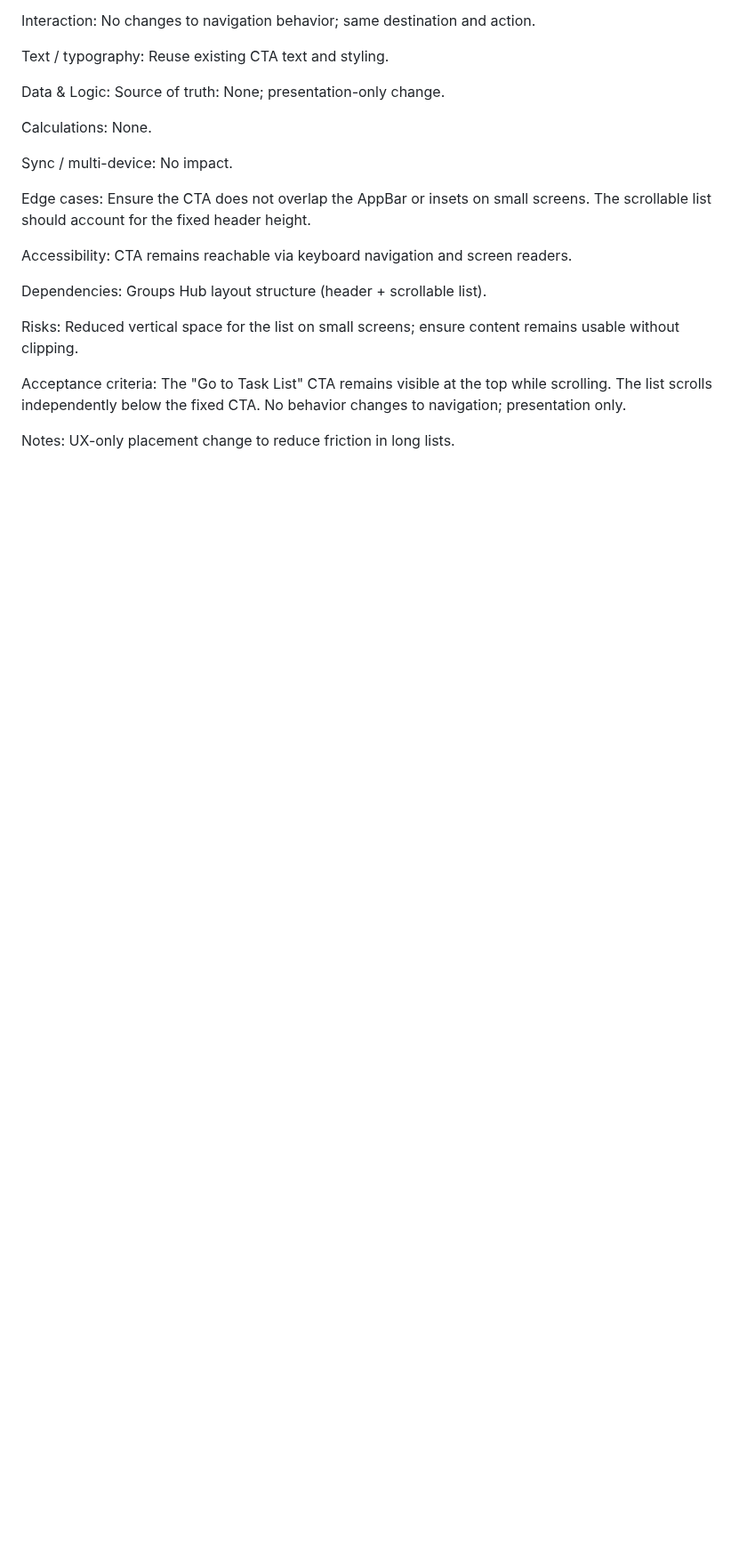
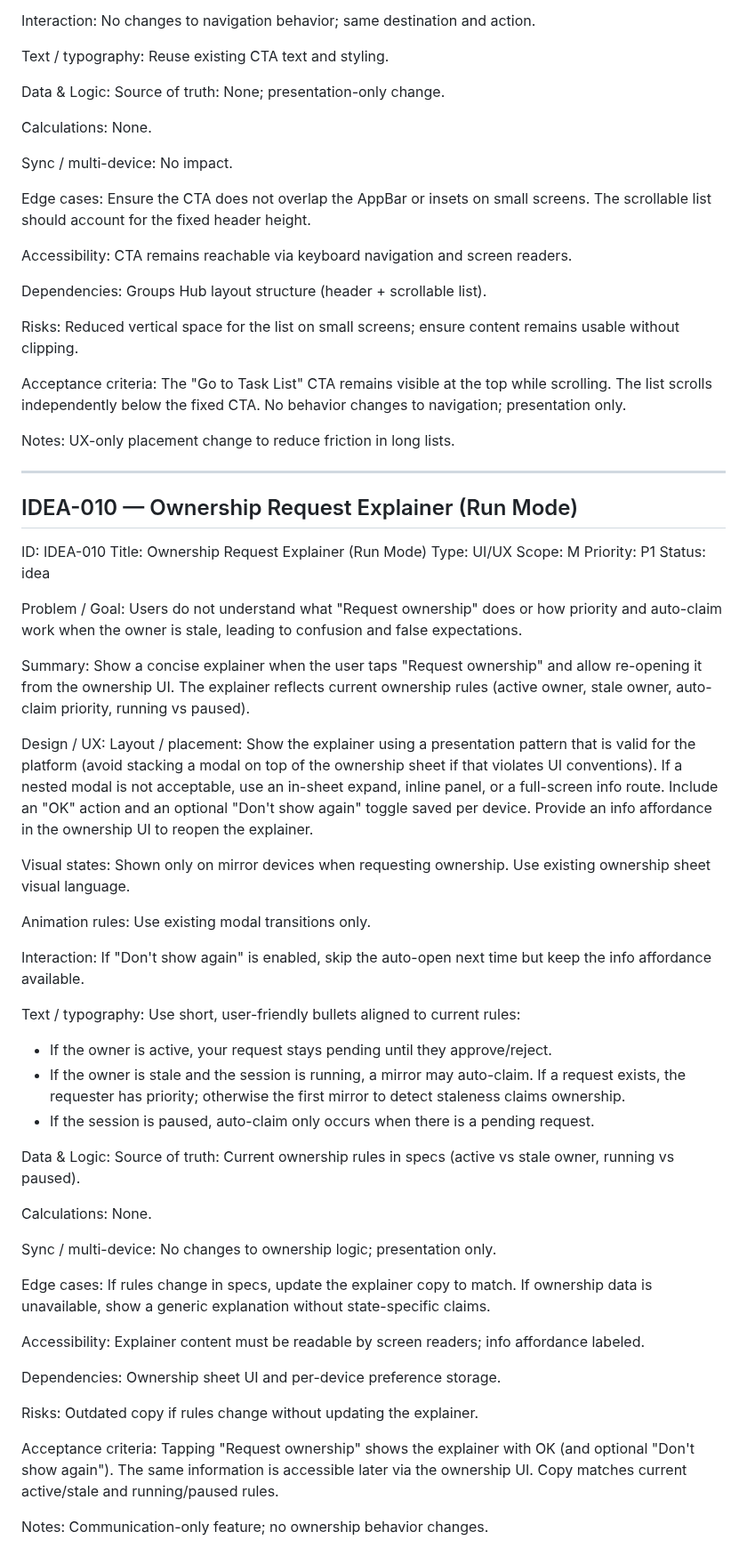
Before and after one commit to marcdevelopez/focus-interval, a Markdown page: docs/feature_backlog.md, the part around the change. Shown at 89% size. Drawn GitHub-style; blank space fills up the shorter version.

Commit message:
Add IDEA-010 ownership request explainer

```diff
--- a/docs/feature_backlog.md
+++ b/docs/feature_backlog.md
@@ -739,3 +739,84 @@ No behavior changes to navigation; presentation only.
 
 Notes:
 UX-only placement change to reduce friction in long lists.
+
+---
+
+## IDEA-010 — Ownership Request Explainer (Run Mode)
+
+ID: IDEA-010
+Title: Ownership Request Explainer (Run Mode)
+Type: UI/UX
+Scope: M
+Priority: P1
+Status: idea
+
+Problem / Goal:
+Users do not understand what "Request ownership" does or how priority and
+auto-claim work when the owner is stale, leading to confusion and false
+expectations.
+
+Summary:
+Show a concise explainer when the user taps "Request ownership" and allow
+re-opening it from the ownership UI. The explainer reflects current ownership
+rules (active owner, stale owner, auto-claim priority, running vs paused).
+
+Design / UX:
+Layout / placement:
+Show the explainer using a presentation pattern that is valid for the platform
+(avoid stacking a modal on top of the ownership sheet if that violates UI
+conventions). If a nested modal is not acceptable, use an in-sheet expand,
+inline panel, or a full-screen info route. Include an "OK" action and an
+optional "Don't show again" toggle saved per device. Provide an info affordance
+in the ownership UI to reopen the explainer.
+
+Visual states:
+Shown only on mirror devices when requesting ownership. Use existing ownership
+sheet visual language.
+
+Animation rules:
+Use existing modal transitions only.
+
+Interaction:
+If "Don't show again" is enabled, skip the auto-open next time but keep the
+info affordance available.
+
+Text / typography:
+Use short, user-friendly bullets aligned to current rules:
+- If the owner is active, your request stays pending until they approve/reject.
+- If the owner is stale and the session is running, a mirror may auto-claim.
+  If a request exists, the requester has priority; otherwise the first mirror
+  to detect staleness claims ownership.
+- If the session is paused, auto-claim only occurs when there is a pending
+  request.
+
+Data & Logic:
+Source of truth:
+Current ownership rules in specs (active vs stale owner, running vs paused).
+
+Calculations:
+None.
+
+Sync / multi-device:
+No changes to ownership logic; presentation only.
+
+Edge cases:
+If rules change in specs, update the explainer copy to match. If ownership data
+is unavailable, show a generic explanation without state-specific claims.
+
+Accessibility:
+Explainer content must be readable by screen readers; info affordance labeled.
+
+Dependencies:
+Ownership sheet UI and per-device preference storage.
+
+Risks:
+Outdated copy if rules change without updating the explainer.
+
+Acceptance criteria:
+Tapping "Request ownership" shows the explainer with OK (and optional "Don't
+show again"). The same information is accessible later via the ownership UI.
+Copy matches current active/stale and running/paused rules.
+
+Notes:
+Communication-only feature; no ownership behavior changes.
```
